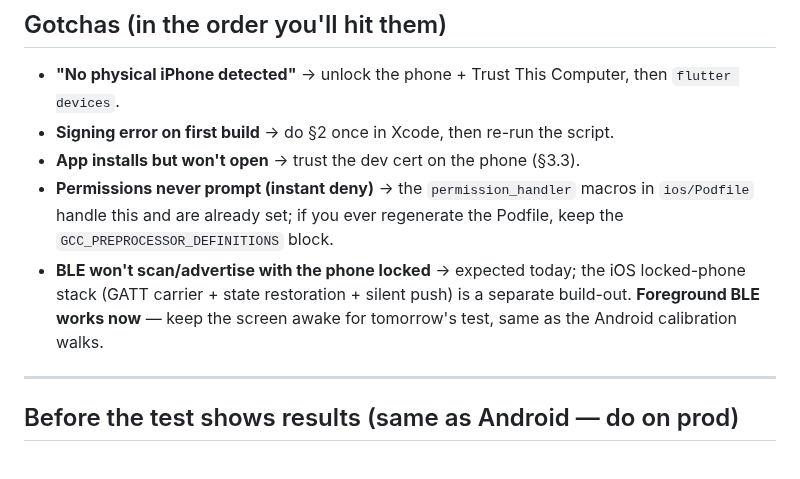
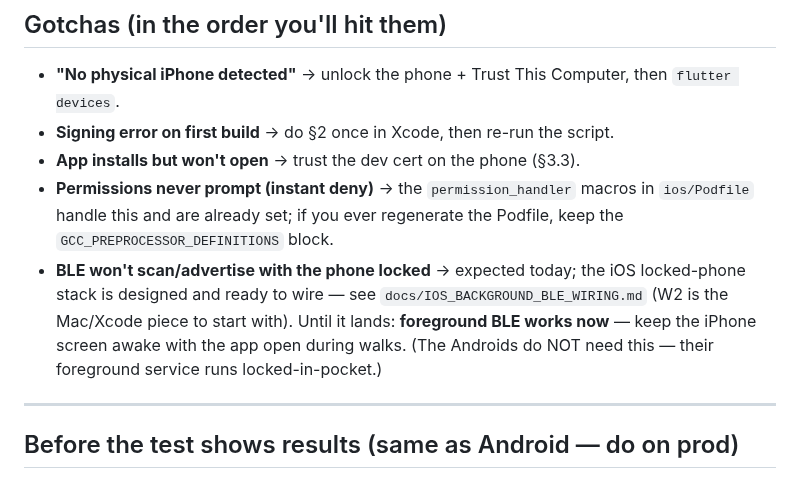
Before and after one commit to hazypiff/in-range, a Markdown page: docs/MAC_SETUP.md, the part around the change. GitHub-like rendering.

```diff
--- a/docs/MAC_SETUP.md
+++ b/docs/MAC_SETUP.md
@@ -94,9 +94,11 @@ connected iPhone, and runs. For a two-phone BLE test where both phones roam, use
   `ios/Podfile` handle this and are already set; if you ever regenerate the
   Podfile, keep the `GCC_PREPROCESSOR_DEFINITIONS` block.
 - **BLE won't scan/advertise with the phone locked** → expected today; the iOS
-  locked-phone stack (GATT carrier + state restoration + silent push) is a
-  separate build-out. **Foreground BLE works now** — keep the screen awake for
-  tomorrow's test, same as the Android calibration walks.
+  locked-phone stack is designed and ready to wire — see
+  `docs/IOS_BACKGROUND_BLE_WIRING.md` (W2 is the Mac/Xcode piece to start
+  with). Until it lands: **foreground BLE works now** — keep the iPhone screen
+  awake with the app open during walks. (The Androids do NOT need this — their
+  foreground service runs locked-in-pocket.)
 
 ---
 
```
Also changed, not shown: docs/IOS_BACKGROUND_BLE_WIRING.md (added, +202 -0 lines).
